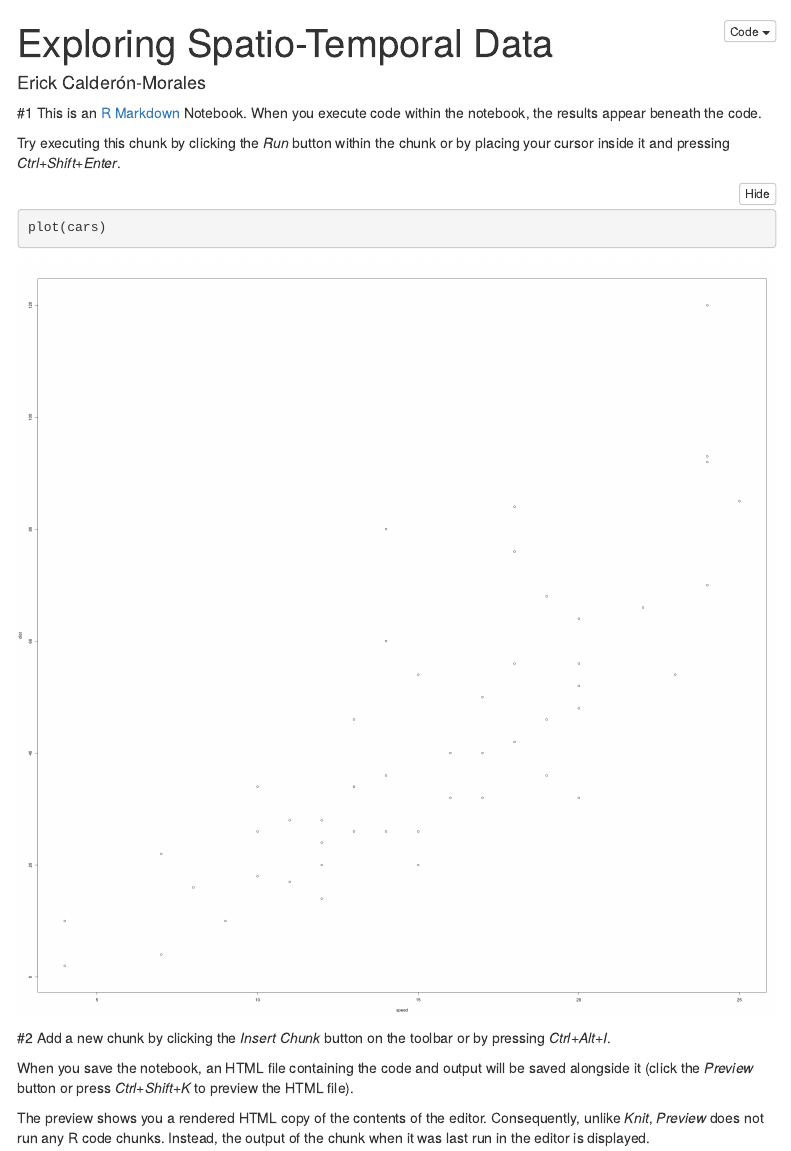
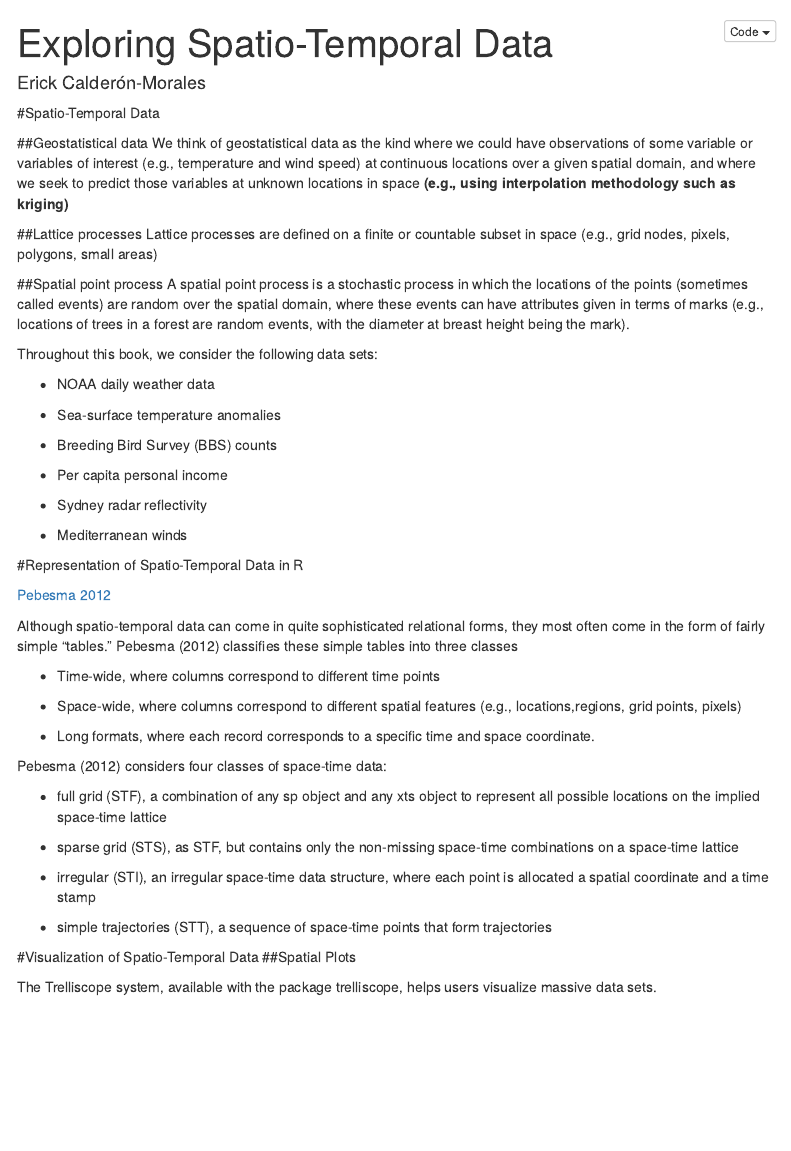
Before and after one commit to ecamo19/Spatio-Temporal_Statistics_with_R, an R Markdown document (write_up/cap2/Exploring Spatio-Temporal Data.Rmd): the page in a window 1100 px wide, from its top. Rendered offline with R 4.5, knitr and Pandoc, with nearby package versions; menus at the side of the page are left out.

Commit message:
commit pp49

````diff
--- a/write_up/cap2/Exploring Spatio-Temporal Data.Rmd
+++ b/write_up/cap2/Exploring Spatio-Temporal Data.Rmd
@@ -12,18 +12,68 @@ output:
     toc_float: yes
 ---
 
-#1
-This is an [R Markdown](http://rmarkdown.rstudio.com) Notebook. When you execute code within the notebook, the results appear beneath the code.
+#Spatio-Temporal Data
 
-Try executing this chunk by clicking the *Run* button within the chunk or by placing your cursor inside it and pressing *Ctrl+Shift+Enter*.
+##Geostatistical data
+We think of geostatistical data as the kind where
+we could have observations of some variable or variables of interest (e.g., temperature and
+wind speed) at continuous locations over a given spatial domain, and where we seek to predict
+those variables at unknown locations in space __(e.g., using interpolation methodology such as kriging)__
 
-```{r}
-plot(cars)
-```
 
-#2
-Add a new chunk by clicking the *Insert Chunk* button on the toolbar or by pressing *Ctrl+Alt+I*.
+##Lattice processes
+Lattice processes are defined on a finite or countable subset in space (e.g.,
+grid nodes, pixels, polygons, small areas)
 
-When you save the notebook, an HTML file containing the code and output will be saved alongside it (click the *Preview* button or press *Ctrl+Shift+K* to preview the HTML file).
+##Spatial point process
+A spatial point process is a stochastic process in which the locations of the points
+(sometimes called events) are random over the spatial domain, where these events can have
+attributes given in terms of marks (e.g., locations of trees in a forest are random events,
+with the diameter at breast height being the mark).
 
-The preview shows you a rendered HTML copy of the contents of the editor. Consequently, unlike *Knit*, *Preview* does not run any R code chunks. Instead, the output of the chunk when it was last run in the editor is displayed.
+
+Throughout this book, we consider the following data sets:
+
++ NOAA daily weather data
+
++ Sea-surface temperature anomalies
+
++ Breeding Bird Survey (BBS) counts
+
++ Per capita personal income
+
++ Sydney radar reflectivity
+
++ Mediterranean winds
+
+
+#Representation of Spatio-Temporal Data in R
+
+[Pebesma 2012](https://cran.r-project.org/web/packages/spacetime/vignettes/jss816.pdf)
+
+Although spatio-temporal data can come in quite sophisticated relational forms, they
+most often come in the form of fairly simple “tables.” Pebesma (2012) classifies these
+simple tables into three classes
+
++ Time-wide, where columns correspond to different time points
+
++ Space-wide, where columns correspond to different spatial features (e.g., locations,regions, grid points, pixels)
+
++ Long formats, where each record corresponds to a specific time and space coordinate.
+
+
+Pebesma (2012) considers four classes of space-time data:
+
++ full grid (STF), a combination of any sp object and any xts object to represent all possible locations on the implied space-time lattice
+
++ sparse grid (STS), as STF, but contains only the non-missing space-time combinations on a space-time lattice
+
++ irregular (STI), an irregular space-time data structure, where each point is allocated a spatial coordinate and a time stamp
+
++ simple trajectories (STT), a sequence of space-time points that form trajectories
+
+#Visualization of Spatio-Temporal Data
+##Spatial Plots
+
+The Trelliscope system, available with the package trelliscope, helps users visualize
+massive data sets.
````
Also changed, not shown: write_up/cap2/Exploring_Spatio-Temporal_Data.md (+55 -11 lines), write_up/cap2/Exploring_Spatio-Temporal_Data.html.
